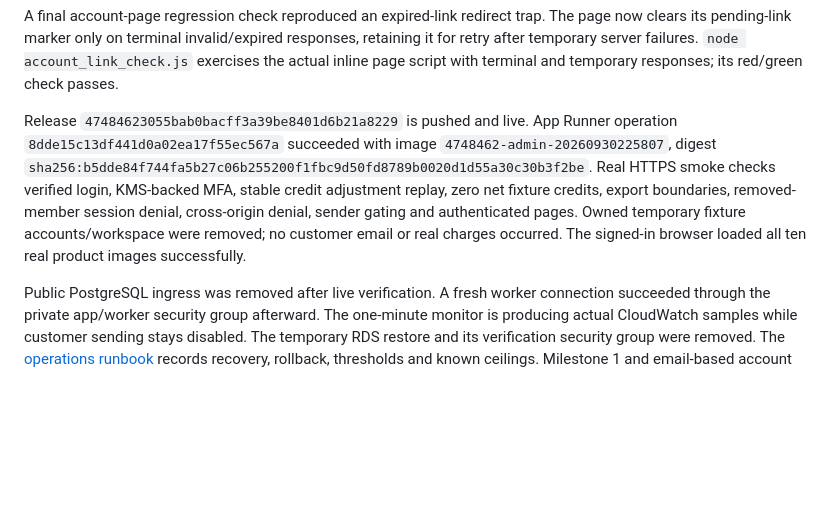
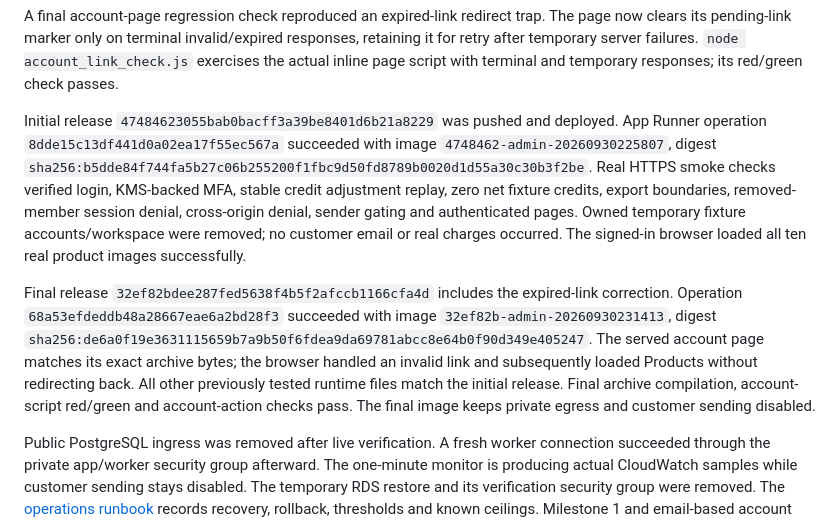
Before and after one commit to rajsuyash/vox-photoshoot, a Markdown page: docs/admin-build-release-plan.md, the part around the change. Rendered like a GitHub page; blank space fills up the shorter version.

Commit message:
Record final live admin image and acceptance evidence

```diff
--- a/docs/admin-build-release-plan.md
+++ b/docs/admin-build-release-plan.md
@@ -20,7 +20,9 @@ Local browser sign-in, mandatory verification screen, support directory and work
 
 A final account-page regression check reproduced an expired-link redirect trap. The page now clears its pending-link marker only on terminal invalid/expired responses, retaining it for retry after temporary server failures. `node account_link_check.js` exercises the actual inline page script with terminal and temporary responses; its red/green check passes.
 
-Release `47484623055bab0bacff3a39be8401d6b21a8229` is pushed and live. App Runner operation `8dde15c13df441d0a02ea17f55ec567a` succeeded with image `4748462-admin-20260930225807`, digest `sha256:b5dde84f744fa5b27c06b255200f1fbc9d50fd8789b0020d1d55a30c30b3f2be`. Real HTTPS smoke checks verified login, KMS-backed MFA, stable credit adjustment replay, zero net fixture credits, export boundaries, removed-member session denial, cross-origin denial, sender gating and authenticated pages. Owned temporary fixture accounts/workspace were removed; no customer email or real charges occurred. The signed-in browser loaded all ten real product images successfully.
+Initial release `47484623055bab0bacff3a39be8401d6b21a8229` was pushed and deployed. App Runner operation `8dde15c13df441d0a02ea17f55ec567a` succeeded with image `4748462-admin-20260930225807`, digest `sha256:b5dde84f744fa5b27c06b255200f1fbc9d50fd8789b0020d1d55a30c30b3f2be`. Real HTTPS smoke checks verified login, KMS-backed MFA, stable credit adjustment replay, zero net fixture credits, export boundaries, removed-member session denial, cross-origin denial, sender gating and authenticated pages. Owned temporary fixture accounts/workspace were removed; no customer email or real charges occurred. The signed-in browser loaded all ten real product images successfully.
+
+Final release `32ef82bdee287fed5638f4b5f2afccb1166cfa4d` includes the expired-link correction. Operation `68a53efdeddb48a28667eae6a2bd28f3` succeeded with image `32ef82b-admin-20260930231413`, digest `sha256:de6a0f19e3631115659b7a9b50f6fdea9da69781abcc8e64b0f90d349e405247`. The served account page matches its exact archive bytes; the browser handled an invalid link and subsequently loaded Products without redirecting back. All other previously tested runtime files match the initial release. Final archive compilation, account-script red/green and account-action checks pass. The final image keeps private egress and customer sending disabled.
 
 Public PostgreSQL ingress was removed after live verification. A fresh worker connection succeeded through the private app/worker security group afterward. The one-minute monitor is producing actual CloudWatch samples while customer sending stays disabled. The temporary RDS restore and its verification security group were removed. The [operations runbook](admin-operations.md) records recovery, rollback, thresholds and known ceilings. Milestone 1 and email-based account setup remain gated on sender approval; full-plan completion is not claimed.
 
```
Also changed, not shown: docs/admin-operations.md (+2 -0 lines).
